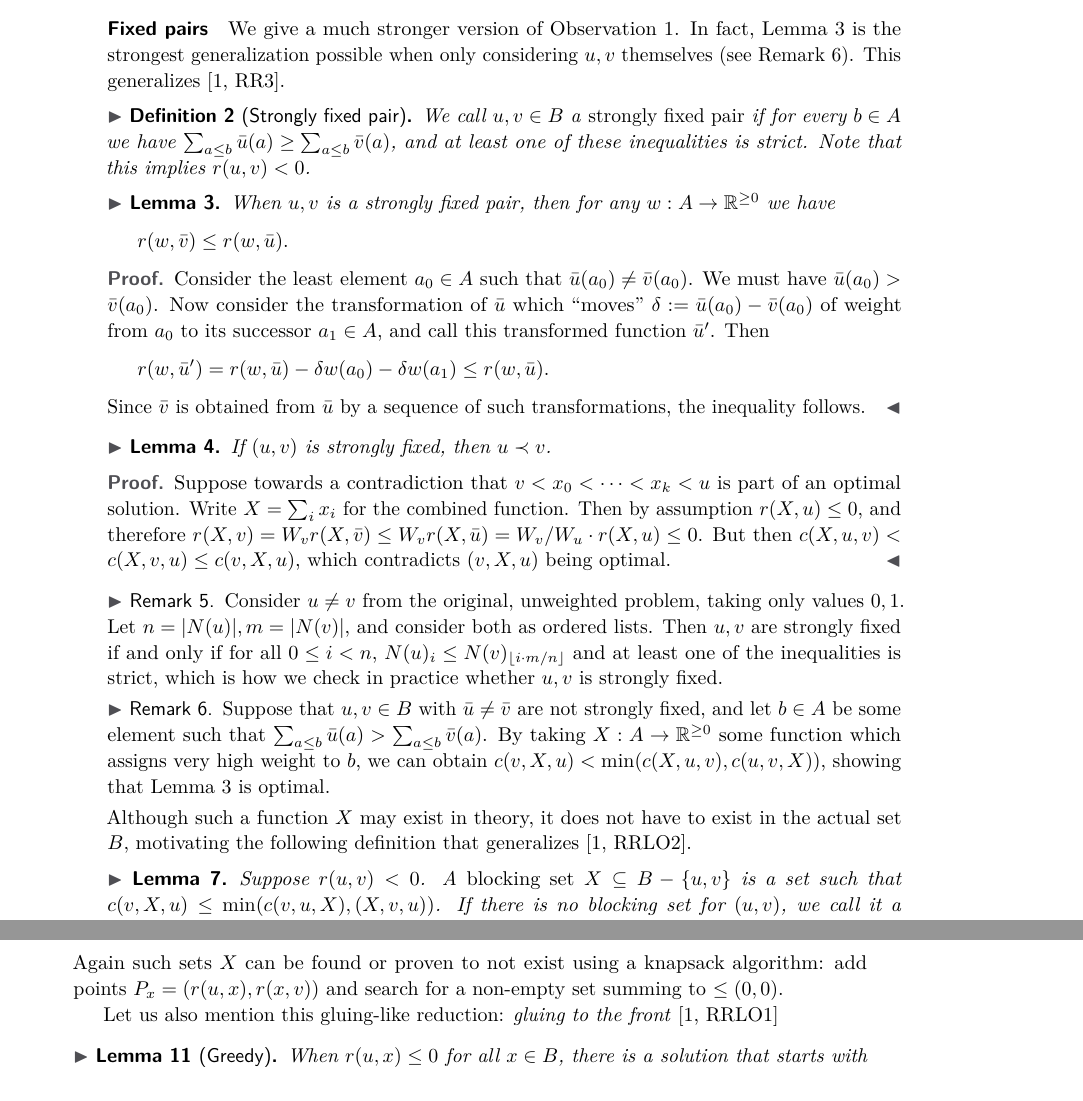
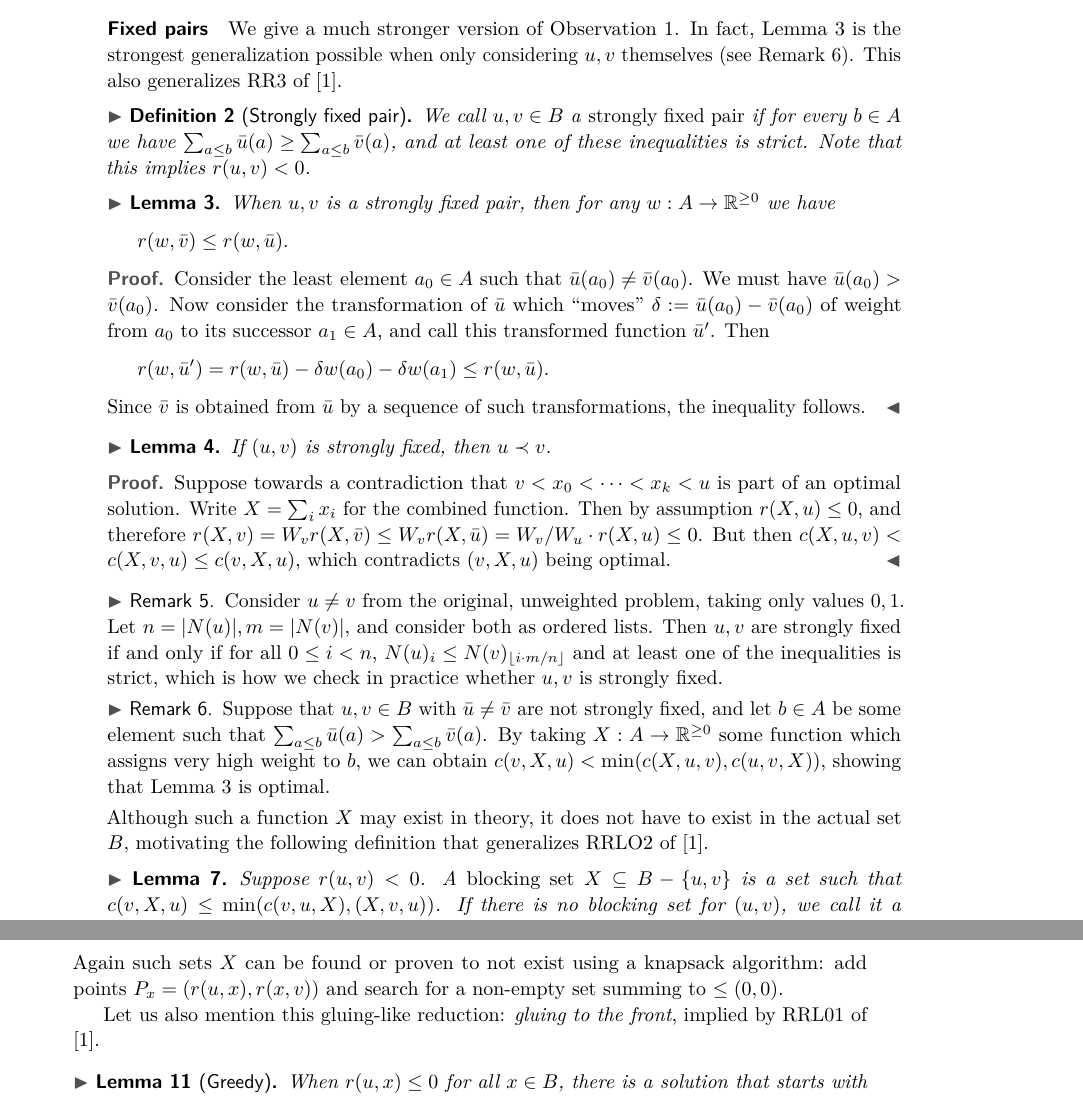
Before and after one commit to mjdv/ocmu64, a LaTeX paper (tex/description.tex): two parts of pages 2 and 3 of 4, joined at a grey line, cut so that both start at the same text. Compiled offline with pdfLaTeX.

Commit message:
Small rephrasings.

```diff
--- a/tex/description.tex
+++ b/tex/description.tex
@@ -123,7 +123,7 @@ is a \emph{fixed} pair. The following result is well known \cite[Lemma
 \subparagraph{Fixed pairs}
 We give a much stronger version of \cref{lem:weak}. In fact, \cref{lem:sfp} is the strongest
 generalization possible when only considering $u, v$ themselves (see
-\cref{rem:strongest}). This generalizes \cite[RR3]{dujmovic_2008}.
+\cref{rem:strongest}). This also generalizes RR3 of \cite{dujmovic_2008}.
 \begin{definition}[Strongly fixed pair]
     We call $u, v \in B$ a \emph{strongly fixed pair} if for every $b \in A$ we have ${\sum_{a
     \leq b} \bar u(a) \geq \sum_{a \leq b} \bar v(a)}$, and at least one of these inequalities
@@ -174,7 +174,7 @@ generalization possible when only considering $u, v$ themselves (see
 \end{remark}
 Although such a function $X$ may exist in theory, it does
 not have to exist in the actual set $B$, motivating the following definition
-that generalizes \cite[RRLO2]{dujmovic_2008}.
+that generalizes RRLO2 of \cite{dujmovic_2008}.
 
 \begin{lemma}\label{pfp}
   Suppose $r(u,v)< 0$.
@@ -217,7 +217,8 @@ Again such sets $X$ can be found or proven to not exist using a knapsack
 algorithm: add points $P_x = (r(u, x), r(x, v))$ and search for a non-empty
 set summing to $\leq{}(0,0)$.
 
-Let us also mention this gluing-like reduction: \emph{gluing to the front} \cite[RRLO1]{dujmovic_2008}
+Let us also mention this gluing-like reduction: \emph{gluing to the front}, implied by RRL01 of
+\cite{dujmovic_2008}.
 \begin{lemma}[Greedy]\label{greedy}
   When $r(u, x)\leq 0$ for all $x\in B$, there is a solution that
   starts with $u$.
```
Also changed, not shown: tex/bibliography.bib (+0 -1 lines), tex/description.tex (2 more changed lines).
